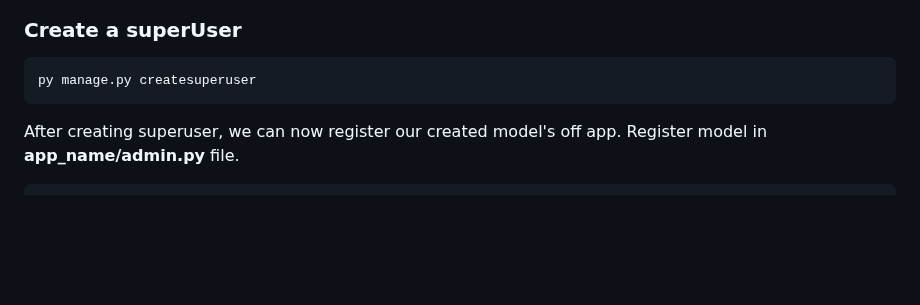
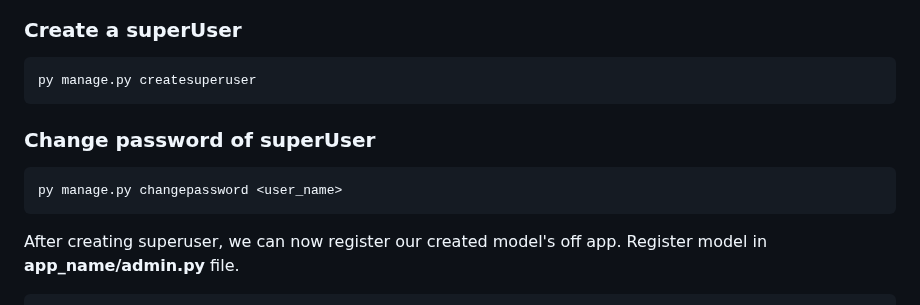
Before and after one commit to s0urav6529/sourav-django-ocean, a Markdown page: README.md, the part around the change. GitHub-like rendering; blank space fills up the shorter version.

Commit message:
add in file

```diff
--- a/README.md
+++ b/README.md
@@ -437,6 +437,10 @@ Finally you can then apply the migration : step 2
 
     py manage.py createsuperuser
 
+### Change password of superUser
+
+    py manage.py changepassword <user_name>
+
 After creating superuser, we can now register our created model's off app. Register model in **app_name/admin.py** file.
 
     from django.contrib import admin
```
